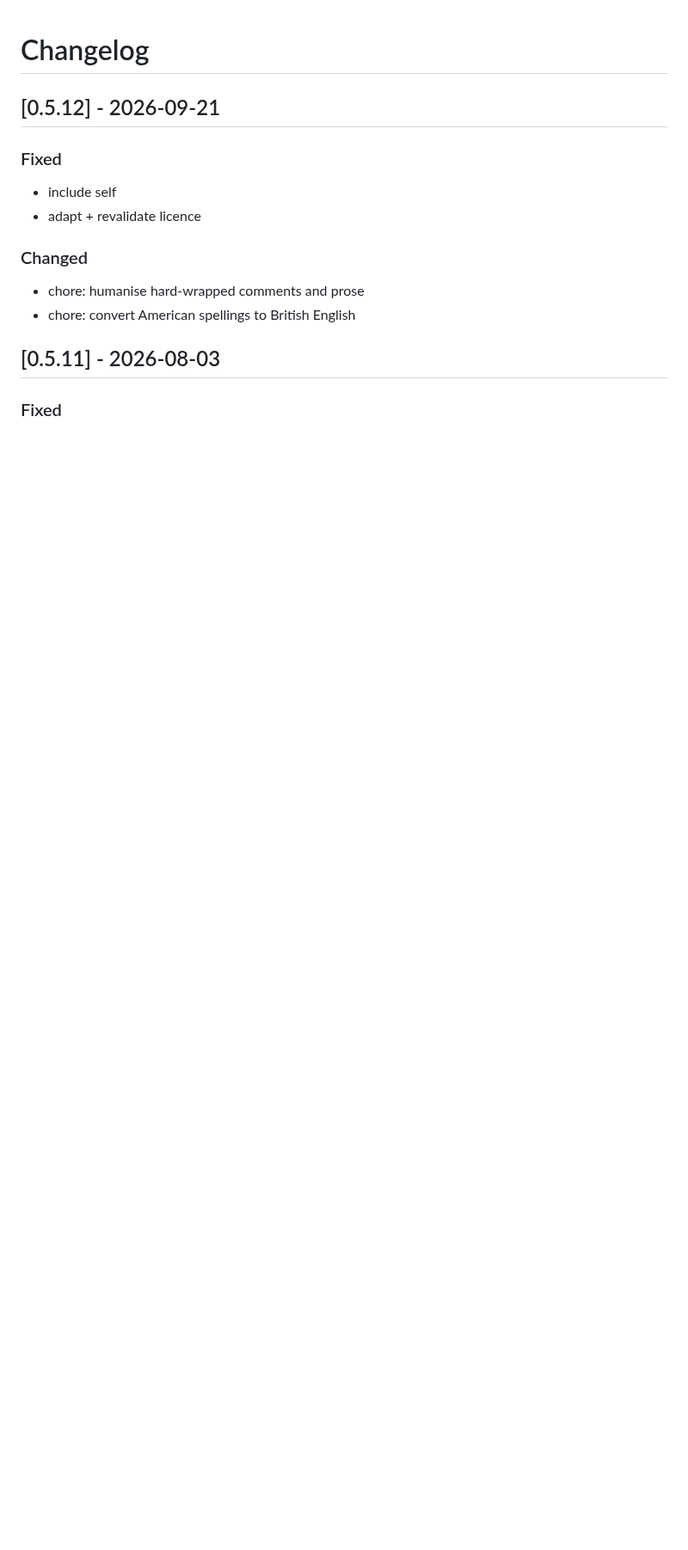
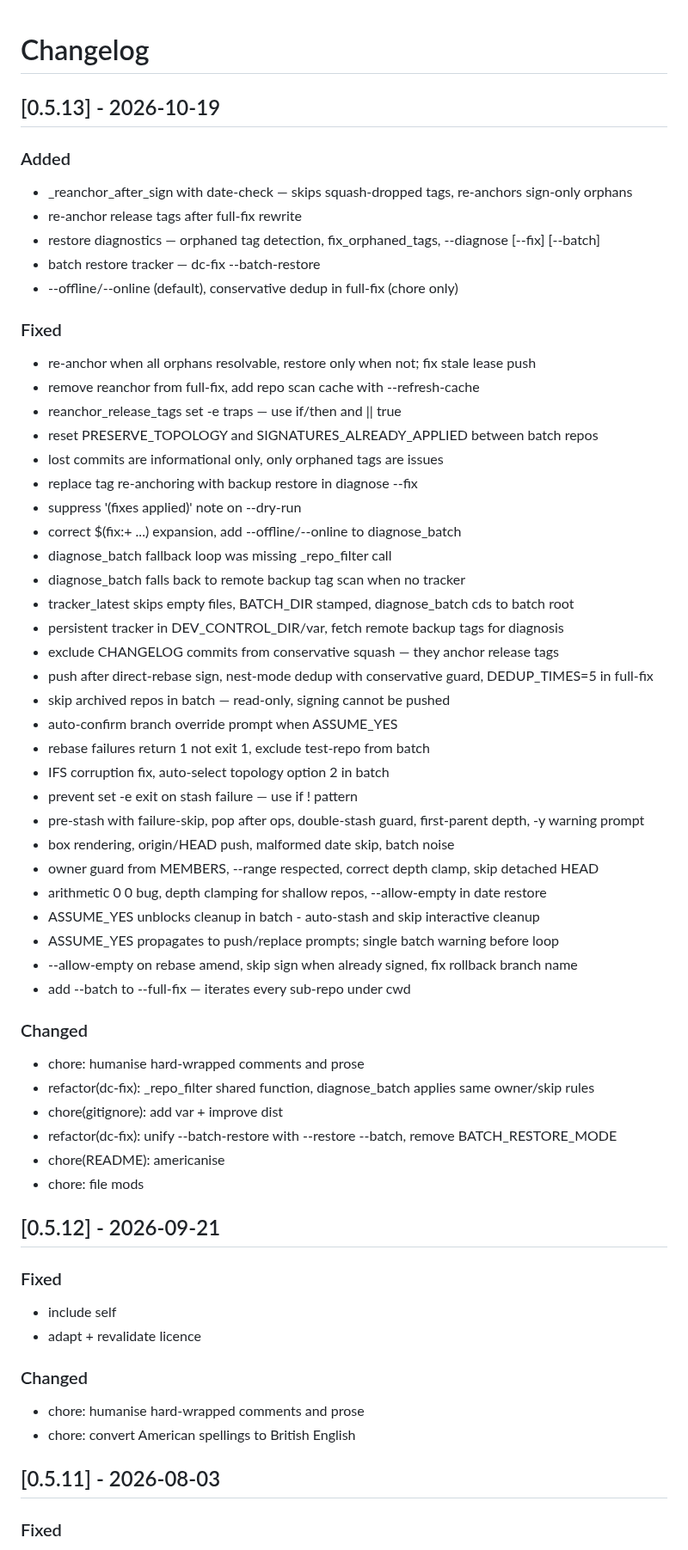
Before and after one commit to XAOSTECH/dev-control, a Markdown page: CHANGELOG.md, the part around the change. Shown at 86% size. Drawn GitHub-style; blank space fills up the shorter version.

Commit message:
chore: update CHANGELOG for v0.5.13

```diff
--- a/CHANGELOG.md
+++ b/CHANGELOG.md
@@ -1,4 +1,51 @@
 # Changelog
+
+## [0.5.13] - 2026-10-19
+
+### Added
+- _reanchor_after_sign with date-check — skips squash-dropped tags, re-anchors sign-only orphans
+- re-anchor release tags after full-fix rewrite
+- restore diagnostics — orphaned tag detection, fix_orphaned_tags, --diagnose [--fix] [--batch]
+- batch restore tracker — dc-fix --batch-restore <tracker>
+- --offline/--online (default), conservative dedup in full-fix (chore only)
+
+### Fixed
+- re-anchor when all orphans resolvable, restore only when not; fix stale lease push
+- remove reanchor from full-fix, add repo scan cache with --refresh-cache
+- reanchor_release_tags set -e traps — use if/then and || true
+- reset PRESERVE_TOPOLOGY and SIGNATURES_ALREADY_APPLIED between batch repos
+- lost commits are informational only, only orphaned tags are issues
+- replace tag re-anchoring with backup restore in diagnose --fix
+- suppress '(fixes applied)' note on --dry-run
+- correct $(fix:+ ...) expansion, add --offline/--online to diagnose_batch
+- diagnose_batch fallback loop was missing _repo_filter call
+- diagnose_batch falls back to remote backup tag scan when no tracker
+- tracker_latest skips empty files, BATCH_DIR stamped, diagnose_batch cds to batch root
+- persistent tracker in DEV_CONTROL_DIR/var, fetch remote backup tags for diagnosis
+- exclude CHANGELOG commits from conservative squash — they anchor release tags
+- push after direct-rebase sign, nest-mode dedup with conservative guard, DEDUP_TIMES=5 in full-fix
+- skip archived repos in batch — read-only, signing cannot be pushed
+- auto-confirm branch override prompt when ASSUME_YES
+- rebase failures return 1 not exit 1, exclude test-repo from batch
+- IFS corruption fix, auto-select topology option 2 in batch
+- prevent set -e exit on stash failure — use if ! pattern
+- pre-stash with failure-skip, pop after ops, double-stash guard, first-parent depth, -y warning prompt
+- box rendering, origin/HEAD push, malformed date skip, batch noise
+- owner guard from MEMBERS, --range respected, correct depth clamp, skip detached HEAD
+- arithmetic 0
+0 bug, depth clamping for shallow repos, --allow-empty in date restore
+- ASSUME_YES unblocks cleanup in batch - auto-stash and skip interactive cleanup
+- ASSUME_YES propagates to push/replace prompts; single batch warning before loop
+- --allow-empty on rebase amend, skip sign when already signed, fix rollback branch name
+- add --batch to --full-fix — iterates every sub-repo under cwd
+
+### Changed
+- chore: humanise hard-wrapped comments and prose
+- refactor(dc-fix): _repo_filter shared function, diagnose_batch applies same owner/skip rules
+- chore(gitignore): add var + improve dist
+- refactor(dc-fix): unify --batch-restore with --restore --batch, remove BATCH_RESTORE_MODE
+- chore(README): americanise
+- chore: file mods
 
 ## [0.5.12] - 2026-09-21
 
```
